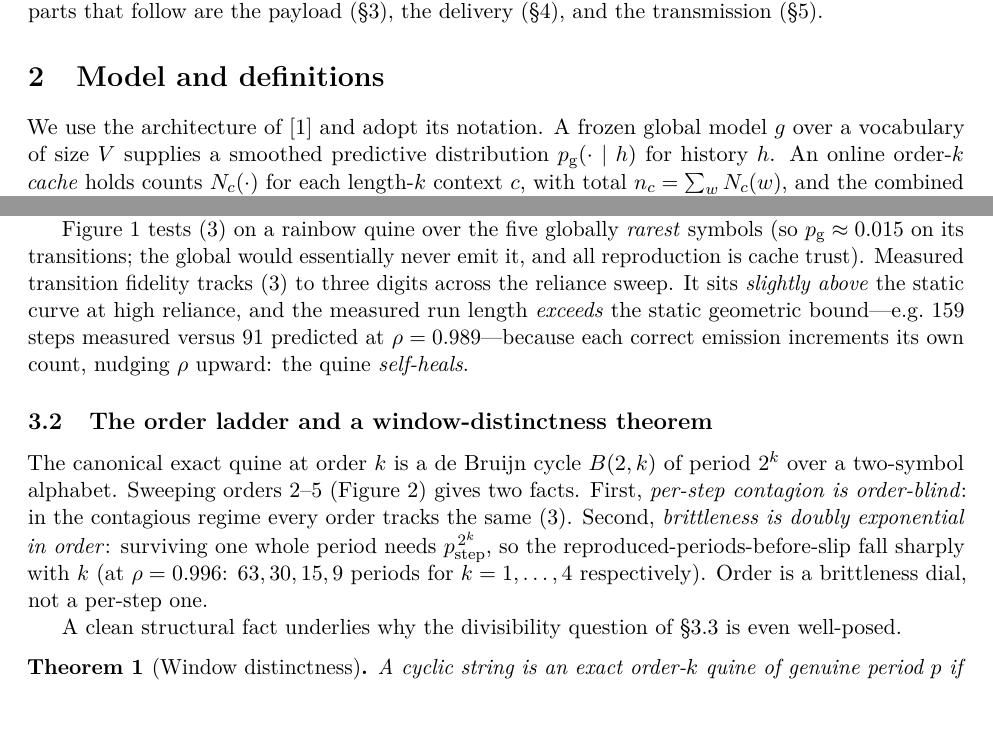
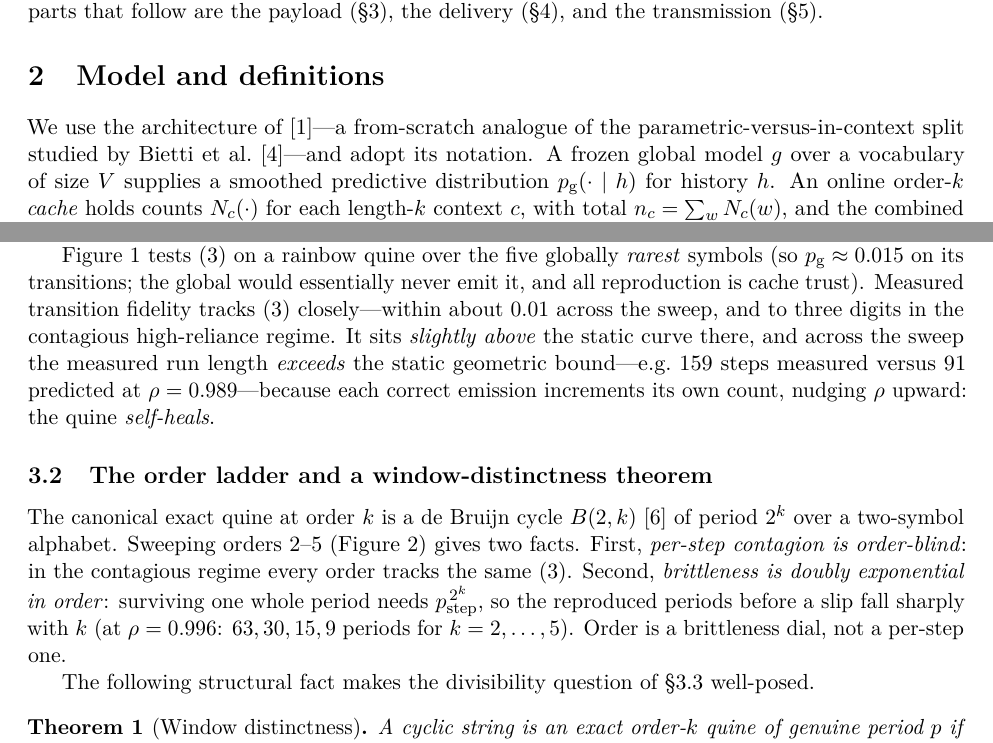
Before and after one commit to shumow/trust-is-the-attack-surface, a LaTeX paper (latex/contagious_context.tex): two parts of pages 2 and 3 of 10, joined at a grey line, cut so that both start at the same text, the shorter picture padded with empty space. Compiled offline with pdfLaTeX.

Commit message:
Tighten Contagious Context article (read-through pass)
- Fix an off-by-one: the brittleness numbers 63,30,15,9 are orders k=2..5, not
  k=1..4.
- Soften an overclaim: per-step fidelity tracks the closed form within ~0.01
  across the sweep (three digits only in the high-reliance regime), not "to three
  digits across the reliance sweep".
- Cite the six previously-uncited references in-text (pemantle, bietti, de Bruijn,
  Anderson-May, olsson) and drop the unused Lai-Massey entry; all 8 bibitems now
  cited exactly once.
- Clarify that T=60 in the entry section is a horizon (T is a per-section length).
- Minor wording.

Co-Authored-By: Claude Opus 4.8 <noreply@anthropic.com>

```diff
--- a/latex/contagious_context.tex
+++ b/latex/contagious_context.tex
@@ -107,8 +108,10 @@ three parts that follow are the payload (\S\ref{sec:payload}), the delivery
 % ===========================================================================
 \section{Model and definitions}\label{sec:model}
 % ===========================================================================
-We use the architecture of~\cite{shumow2026trust} and adopt its notation. A frozen global
-model $g$ over a vocabulary of size $V$ supplies a smoothed predictive distribution
+We use the architecture of~\cite{shumow2026trust}---a from-scratch analogue of the
+parametric-versus-in-context split studied by Bietti et al.~\cite{bietti2023}---and adopt its
+notation. A frozen global model $g$ over a vocabulary of size $V$ supplies a smoothed
+predictive distribution
 $\pg(\cdot\mid h)$ for history $h$. An online order-$k$ \emph{cache} holds counts
 $N_c(\cdot)$ for each length-$k$ context $c$, with total $n_c=\sum_w N_c(w)$, and the combined
 next-symbol distribution is the Dirichlet (Bayesian) mixture
@@ -160,8 +163,9 @@ now governing a whole string rather than one token.
 Figure~\ref{fig:fidelity} tests \eqref{eq:pstep} on a rainbow quine over the five globally
 \emph{rarest} symbols (so $\pg\approx0.015$ on its transitions; the global would essentially
 never emit it, and all reproduction is cache trust). Measured transition fidelity tracks
-\eqref{eq:pstep} to three digits across the reliance sweep. It sits \emph{slightly above} the
-static curve at high reliance, and the measured run length \emph{exceeds} the static geometric
+\eqref{eq:pstep} closely---within about $0.01$ across the sweep, and to three digits in the
+contagious high-reliance regime. It sits \emph{slightly above} the static curve there, and
+across the sweep the measured run length \emph{exceeds} the static geometric
 bound---e.g.\ $159$ steps measured versus $91$ predicted at $\rho=0.989$---because each correct
 emission increments its own count, nudging $\rho$ upward: the quine \emph{self-heals}.
 
@@ -177,16 +181,15 @@ Reproduced by \texttt{demo\_contagion.py}.}
 \end{figure}
 
 \subsection{The order ladder and a window-distinctness theorem}\label{sec:orders}
-The canonical exact quine at order $k$ is a de Bruijn cycle $B(2,k)$ of period $2^{k}$ over a
-two-symbol alphabet. Sweeping orders $2$--$5$ (Figure~\ref{fig:orders}) gives two facts. First,
+The canonical exact quine at order $k$ is a de Bruijn cycle $B(2,k)$~\cite{debruijn1946} of
+period $2^{k}$ over a two-symbol alphabet. Sweeping orders $2$--$5$ (Figure~\ref{fig:orders}) gives two facts. First,
 \emph{per-step contagion is order-blind}: in the contagious regime every order tracks the same
 \eqref{eq:pstep}. Second, \emph{brittleness is doubly exponential in order}: surviving one whole
-period needs $p_{\text{step}}^{\,2^{k}}$, so the reproduced-periods-before-slip fall sharply
-with $k$ (at $\rho=0.996$: $63,30,15,9$ periods for $k=1,\dots,4$ respectively). Order is a
-brittleness dial, not a per-step one.
+period needs $p_{\text{step}}^{\,2^{k}}$, so the reproduced periods before a slip fall sharply
+with $k$ (at $\rho=0.996$: $63,30,15,9$ periods for $k=2,\dots,5$). Order is a brittleness
+dial, not a per-step one.
 
-A clean structural fact underlies why the divisibility question of \S\ref{sec:divis} is even
-well-posed.
+The following structural fact makes the divisibility question of \S\ref{sec:divis} well-posed.
 
 \begin{theorem}[Window distinctness]\label{thm:window}
 A cyclic string is an exact order-$k$ quine of genuine period $p$ if and only if its $p$
```
Also changed, not shown: latex/contagious_context.pdf, latex/contagious_context.tex (21 more changed lines).
